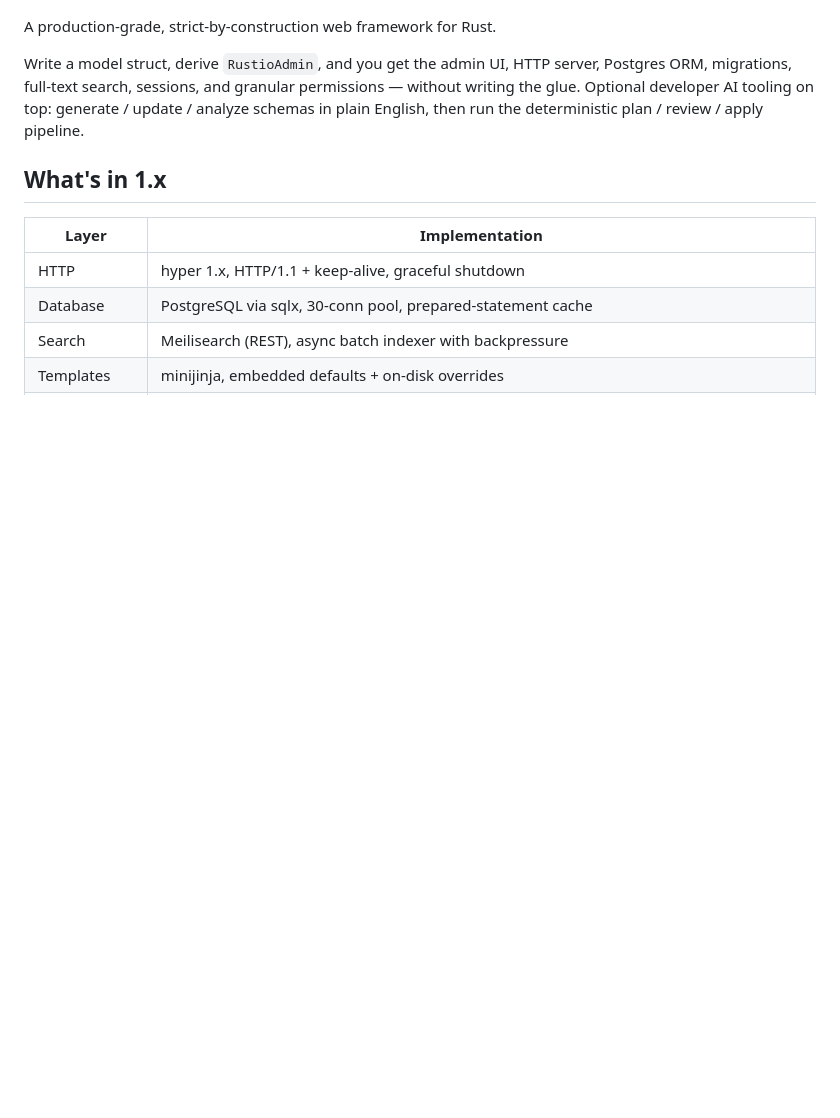
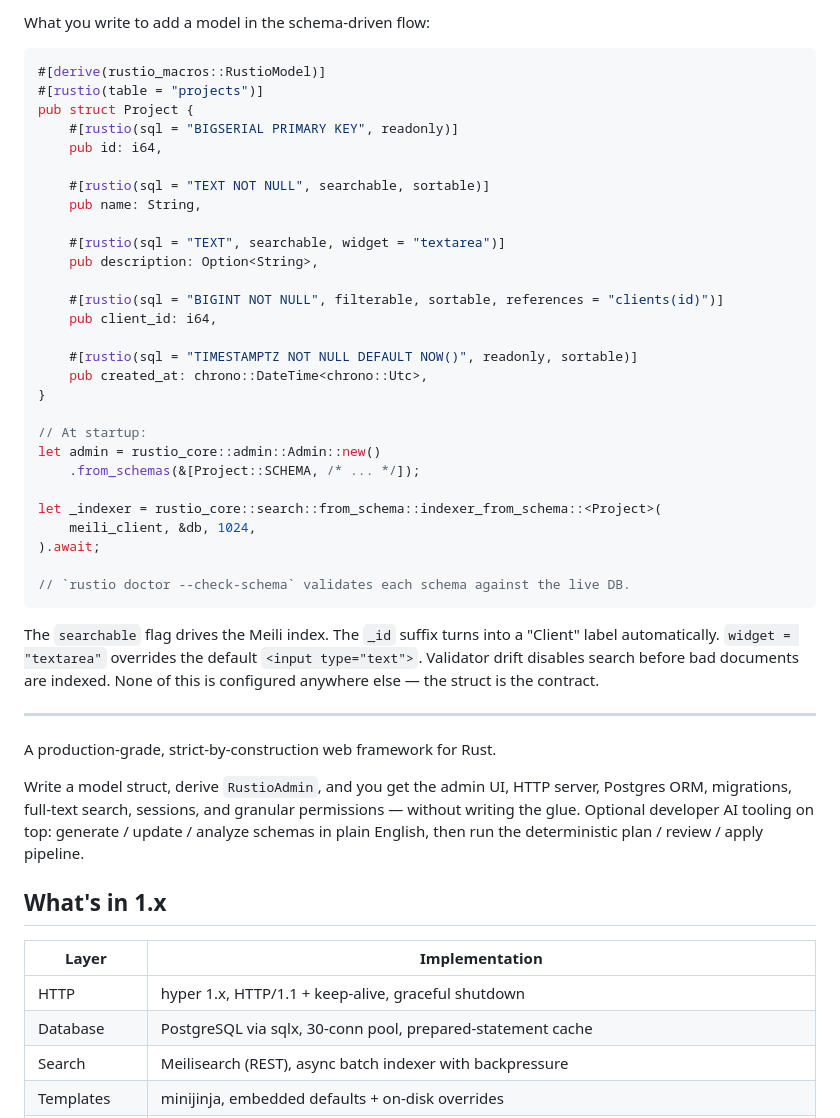
Before and after one commit to abdulwahed-sweden/rustio, a Markdown page: README.md, the part around one of its changes. Rendered like a GitHub page; blank space fills up the shorter version.

````diff
--- a/README.md
+++ b/README.md
@@ -8,3 +88,43 @@
+What you write to add a model in the schema-driven flow:
+
+```rust
+#[derive(rustio_macros::RustioModel)]
+#[rustio(table = "projects")]
+pub struct Project {
+    #[rustio(sql = "BIGSERIAL PRIMARY KEY", readonly)]
+    pub id: i64,
+
+    #[rustio(sql = "TEXT NOT NULL", searchable, sortable)]
+    pub name: String,
+
+    #[rustio(sql = "TEXT", searchable, widget = "textarea")]
+    pub description: Option<String>,
+
+    #[rustio(sql = "BIGINT NOT NULL", filterable, sortable, references = "clients(id)")]
+    pub client_id: i64,
+
+    #[rustio(sql = "TIMESTAMPTZ NOT NULL DEFAULT NOW()", readonly, sortable)]
+    pub created_at: chrono::DateTime<chrono::Utc>,
+}
+
+// At startup:
+let admin = rustio_core::admin::Admin::new()
+    .from_schemas(&[Project::SCHEMA, /* ... */]);
+
+let _indexer = rustio_core::search::from_schema::indexer_from_schema::<Project>(
+    meili_client, &db, 1024,
+).await;
+
+// `rustio doctor --check-schema` validates each schema against the live DB.
+```
+
+The `searchable` flag drives the Meili index. The `_id` suffix
+turns into a "Client" label automatically. `widget = "textarea"`
+overrides the default `<input type="text">`. Validator drift
+disables search before bad documents are indexed. None of this is
+configured anywhere else — the struct is the contract.
+
+---
 
 A production-grade, strict-by-construction web framework for Rust.
 
````
Also changed, not shown: other parts of README.md (+83 -3 lines).
